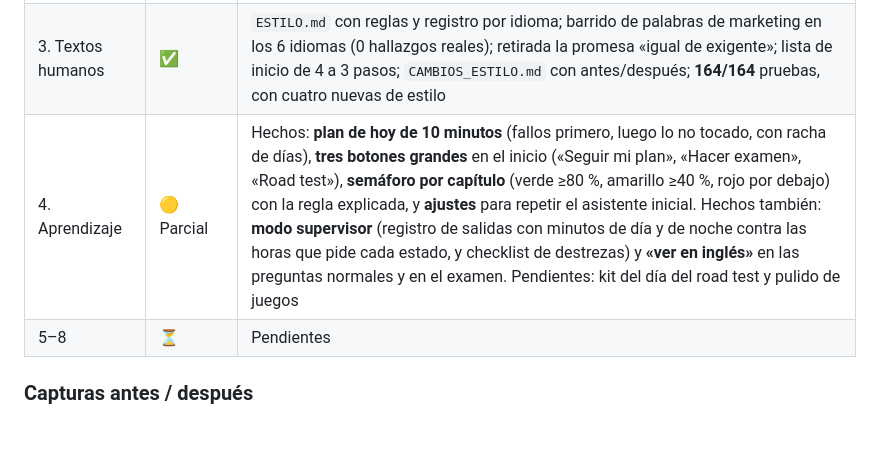
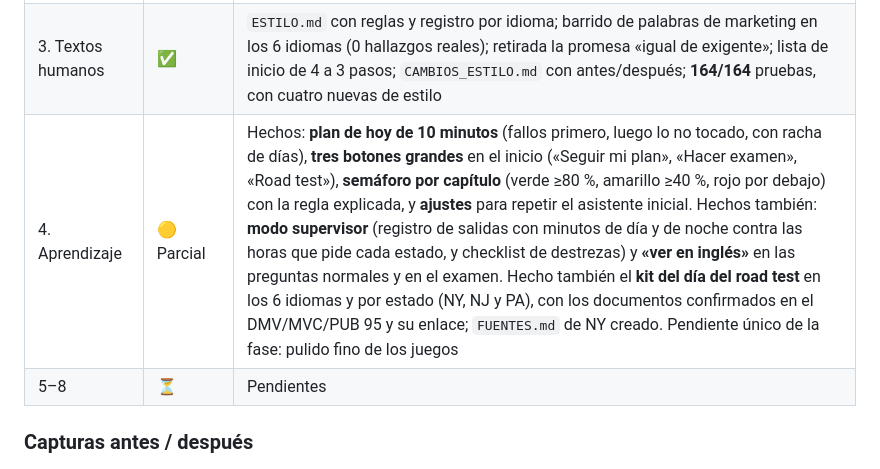
Before and after one commit to srpopito/alvolante, a Markdown page: INFORME_MINKE.md, the part around the change. GitHub-like rendering; blank space fills up the shorter version.

```diff
--- a/INFORME_MINKE.md
+++ b/INFORME_MINKE.md
@@ -12,7 +12,7 @@ Rama: **`minke-update`** · Base: `main` @ `3fd9013` · Fecha: 2026-11-23
 | 1. QA a fondo | ✅ | Matriz 6 idiomas × 3 estados × 3 anchos × claro/oscuro: **0 errores de consola, 0 desbordes, 0 imágenes rotas**; **37 enlaces oficiales comprobados, 37 OK**; controles por debajo de 44 px corregidos y con prueba propia; **158/158** pruebas |
 | 2. Diseño | ✅ (con reserva) | Variables de diseño (tipografía 14/16/20/28, espaciado 4–32, radio 12, una sombra), **cero emojis** (sustituidos por 15 iconos SVG de línea), transiciones de 180 ms, vibración al fallar y todo bajo `prefers-reduced-motion`; **22 capturas «después»** en `docs/despues/`. Reserva: el origen de las fotos de `img/` no está documentado (ver `img/CREDITS.md` y `DUDAS.md`) |
 | 3. Textos humanos | ✅ | `ESTILO.md` con reglas y registro por idioma; barrido de palabras de marketing en los 6 idiomas (0 hallazgos reales); retirada la promesa «igual de exigente»; lista de inicio de 4 a 3 pasos; `CAMBIOS_ESTILO.md` con antes/después; **164/164** pruebas, con cuatro nuevas de estilo |
-| 4. Aprendizaje | 🟡 Parcial | Hechos: **plan de hoy de 10 minutos** (fallos primero, luego lo no tocado, con racha de días), **tres botones grandes** en el inicio («Seguir mi plan», «Hacer examen», «Road test»), **semáforo por capítulo** (verde ≥80 %, amarillo ≥40 %, rojo por debajo) con la regla explicada, y **ajustes** para repetir el asistente inicial. Hechos también: **modo supervisor** (registro de salidas con minutos de día y de noche contra las horas que pide cada estado, y checklist de destrezas) y **«ver en inglés»** en las preguntas normales y en el examen. Pendientes: kit del día del road test y pulido de juegos |
+| 4. Aprendizaje | 🟡 Parcial | Hechos: **plan de hoy de 10 minutos** (fallos primero, luego lo no tocado, con racha de días), **tres botones grandes** en el inicio («Seguir mi plan», «Hacer examen», «Road test»), **semáforo por capítulo** (verde ≥80 %, amarillo ≥40 %, rojo por debajo) con la regla explicada, y **ajustes** para repetir el asistente inicial. Hechos también: **modo supervisor** (registro de salidas con minutos de día y de noche contra las horas que pide cada estado, y checklist de destrezas) y **«ver en inglés»** en las preguntas normales y en el examen. Hecho también el **kit del día del road test** en los 6 idiomas y por estado (NY, NJ y PA), con los documentos confirmados en el DMV/MVC/PUB 95 y su enlace; `FUENTES.md` de NY creado. Pendiente único de la fase: pulido fino de los juegos |
 | 5–8 | ⏳ | Pendientes |
 
 ### Capturas antes / después
```
Also changed, not shown: FUENTES.md (added, +8 -0 lines), states/nj/FUENTES.md (+2 -0 lines), states/pa/FUENTES.md (+2 -0 lines), docs/despues/es-kit.png (added), 10 other files.
